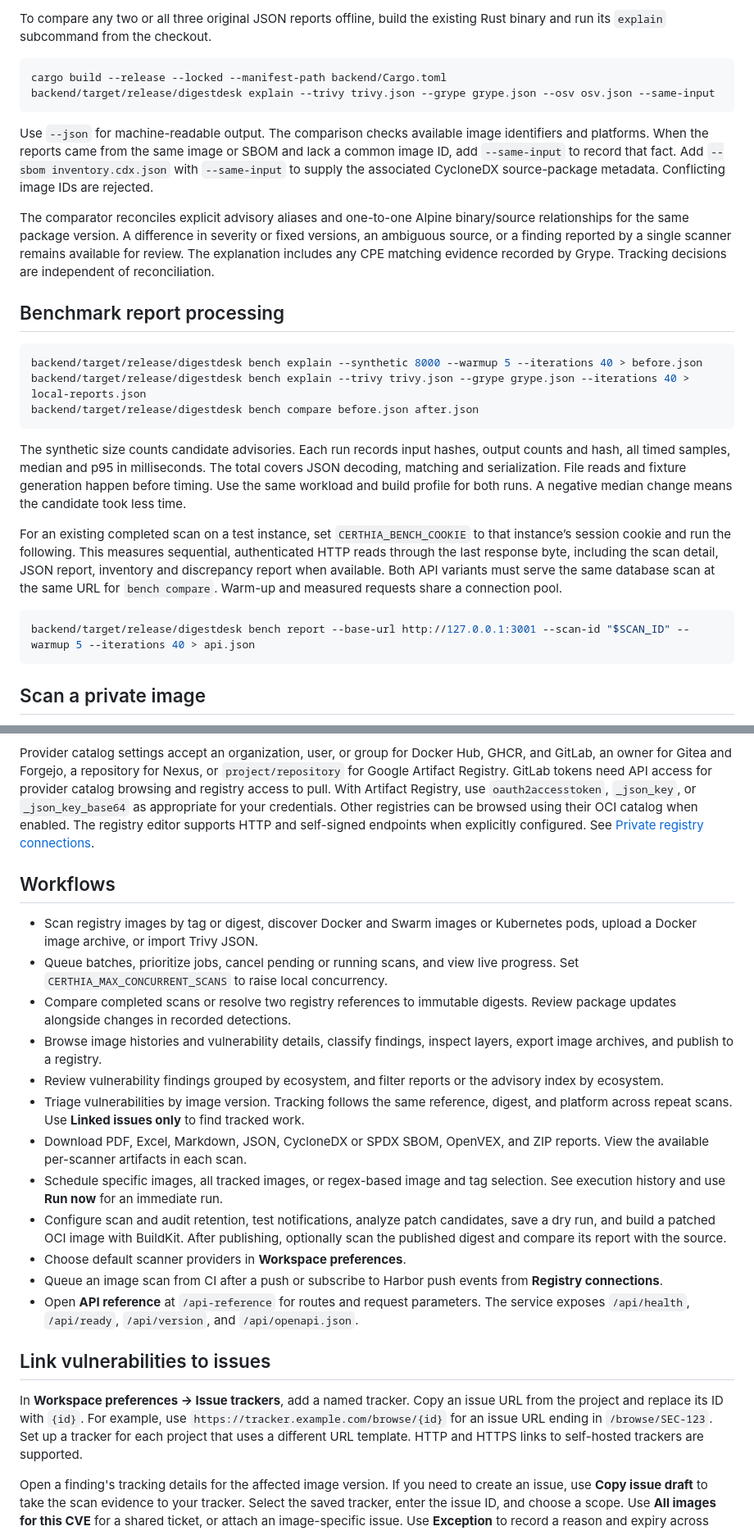
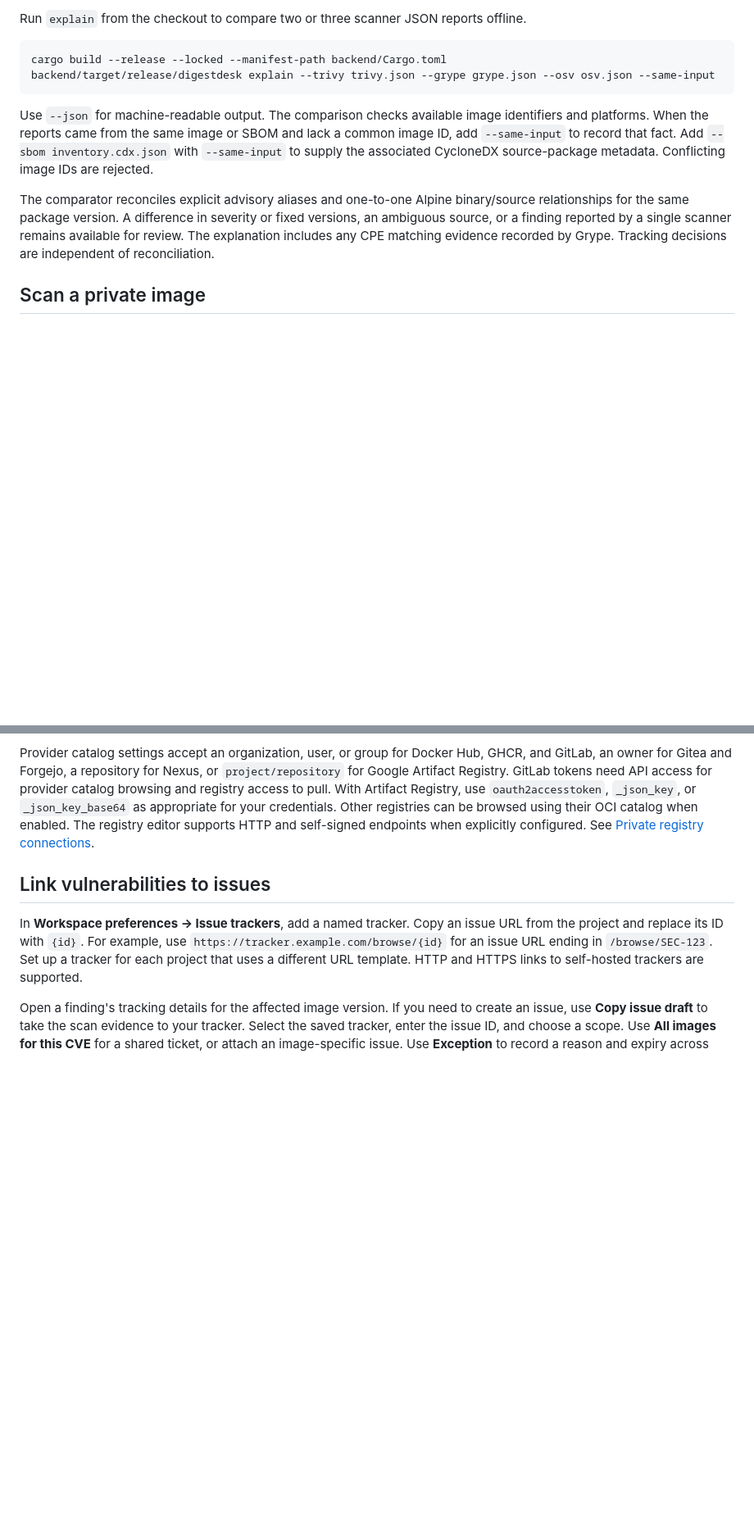
Before and after one commit to xiao-villamor/Certhia, a Markdown page: README.md, 2 parts joined by grey strips. Shown at 82% size. GitHub-like rendering; blank space fills up the shorter version.

````diff
--- a/README.md
+++ b/README.md
@@ -54,5 +54,5 @@ A scan with completed reports from at least two vulnerability engines (Trivy, Gr
 
-To compare any two or all three original JSON reports offline, build the existing Rust binary and run its `explain` subcommand from the checkout.
+Run `explain` from the checkout to compare two or three scanner JSON reports offline.
 
 ```sh
 cargo build --release --locked --manifest-path backend/Cargo.toml
@@ -63,23 +63,6 @@ Use `--json` for machine-readable output. The comparison checks available image
 
 The comparator reconciles explicit advisory aliases and one-to-one Alpine binary/source relationships for the same package version. A difference in severity or fixed versions, an ambiguous source, or a finding reported by a single scanner remains available for review. The explanation includes any CPE matching evidence recorded by Grype. Tracking decisions are independent of reconciliation.
 
-## Benchmark report processing
-
-```sh
-backend/target/release/digestdesk bench explain --synthetic 8000 --warmup 5 --iterations 40 > before.json
-backend/target/release/digestdesk bench explain --trivy trivy.json --grype grype.json --iterations 40 > local-reports.json
-backend/target/release/digestdesk bench compare before.json after.json
-```
-
-The synthetic size counts candidate advisories. Each run records input hashes, output counts and hash, all timed samples, median and p95 in milliseconds. The total covers JSON decoding, matching and serialization. File reads and fixture generation happen before timing. Use the same workload and build profile for both runs. A negative median change means the candidate took less time.
-
-For an existing completed scan on a test instance, set `CERTHIA_BENCH_COOKIE` to that instance’s session cookie and run the following. This measures sequential, authenticated HTTP reads through the last response byte, including the scan detail, JSON report, inventory and discrepancy report when available. Both API variants must serve the same database scan at the same URL for `bench compare`. Warm-up and measured requests share a connection pool.
-
-```sh
-backend/target/release/digestdesk bench report --base-url http://127.0.0.1:3001 --scan-id "$SCAN_ID" --warmup 5 --iterations 40 > api.json
-```
-
-
 ## Scan a private image
 
 1. Open **Registry connections → Add registry** and enter the exact registry host, username, and token or password with pull access.
@@ -89,21 +72,6 @@ backend/target/release/digestdesk bench report --base-url http://127.0.0.1:3001
 Some registries issue tokens from a different host than the one that serves images. When the registry's `WWW-Authenticate` challenge names another token service, enter that hostname under **Connection options → Separate token host** for catalog browsing. A scoped pull token can work when the registry disables catalog listing.
 
 Provider catalog settings accept an organization, user, or group for Docker Hub, GHCR, and GitLab, an owner for Gitea and Forgejo, a repository for Nexus, or `project/repository` for Google Artifact Registry. GitLab tokens need API access for provider catalog browsing and registry access to pull. With Artifact Registry, use `oauth2accesstoken`, `_json_key`, or `_json_key_base64` as appropriate for your credentials. Other registries can be browsed using their OCI catalog when enabled. The registry editor supports HTTP and self-signed endpoints when explicitly configured. See [Private registry connections](docs/private-registries.md).
-
-## Workflows
-
-- Scan registry images by tag or digest, discover Docker and Swarm images or Kubernetes pods, upload a Docker image archive, or import Trivy JSON.
-- Queue batches, prioritize jobs, cancel pending or running scans, and view live progress. Set `CERTHIA_MAX_CONCURRENT_SCANS` to raise local concurrency.
-- Compare completed scans or resolve two registry references to immutable digests. Review package updates alongside changes in recorded detections.
-- Browse image histories and vulnerability details, classify findings, inspect layers, export image archives, and publish to a registry.
-- Review vulnerability findings grouped by ecosystem, and filter reports or the advisory index by ecosystem.
-- Triage vulnerabilities by image version. Tracking follows the same reference, digest, and platform across repeat scans. Use **Linked issues only** to find tracked work.
-- Download PDF, Excel, Markdown, JSON, CycloneDX or SPDX SBOM, OpenVEX, and ZIP reports. View the available per-scanner artifacts in each scan.
-- Schedule specific images, all tracked images, or regex-based image and tag selection. See execution history and use **Run now** for an immediate run.
-- Configure scan and audit retention, test notifications, analyze patch candidates, save a dry run, and build a patched OCI image with BuildKit. After publishing, optionally scan the published digest and compare its report with the source.
-- Choose default scanner providers in **Workspace preferences**.
-- Queue an image scan from CI after a push or subscribe to Harbor push events from **Registry connections**.
-- Open **API reference** at `/api-reference` for routes and request parameters. The service exposes `/api/health`, `/api/ready`, `/api/version`, and `/api/openapi.json`.
 
 ## Link vulnerabilities to issues
 
````
Also changed, not shown: other parts of README.md (+94 -46 lines), docs/media/certhia-overview.jpg (added), 1 other file.
